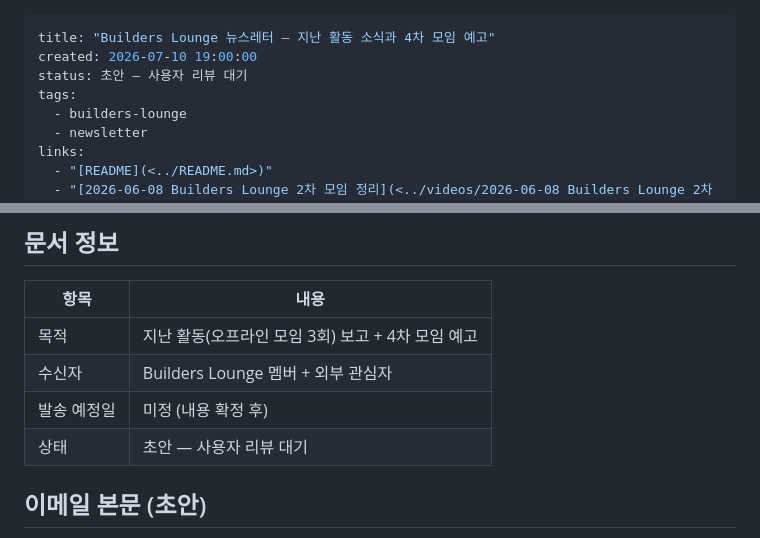
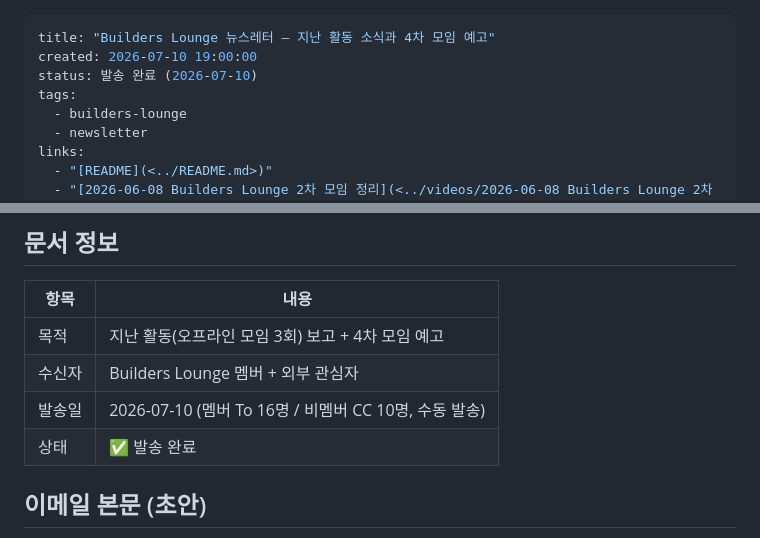
Before and after one commit to solkit70/builders-lounge-personal-notes, a Markdown page: newsletters/2026-07-10 Builders Lounge 뉴스레터 - 지난 활동 소식과 4차 모임 예고.md, 2 parts joined by grey strips. Drawn GitHub-style.

Commit message:
Mark 2026-07-10 newsletter as sent, add plain email body file
🤖 Generated with [Claude Code](https://claude.com/claude-code)

Co-Authored-By: Claude Fable 5 <noreply@anthropic.com>

```diff
--- a/newsletters/2026-07-10 Builders Lounge 뉴스레터 - 지난 활동 소식과 4차 모임 예고.md
+++ b/newsletters/2026-07-10 Builders Lounge 뉴스레터 - 지난 활동 소식과 4차 모임 예고.md
@@ -1,7 +1,7 @@
 ---
 title: "Builders Lounge 뉴스레터 — 지난 활동 소식과 4차 모임 예고"
 created: 2026-07-10 19:00:00
-status: 초안 — 사용자 리뷰 대기
+status: 발송 완료 (2026-07-10)
 tags:
   - builders-lounge
   - newsletter
@@ -17,8 +17,8 @@ links:
 | --- | --- |
 | 목적 | 지난 활동(오프라인 모임 3회) 보고 + 4차 모임 예고 |
 | 수신자 | Builders Lounge 멤버 + 외부 관심자 |
-| 발송 예정일 | 미정 (내용 확정 후) |
-| 상태 | 초안 — 사용자 리뷰 대기 |
+| 발송일 | 2026-07-10 (멤버 To 16명 / 비멤버 CC 10명, 수동 발송) |
+| 상태 | ✅ 발송 완료 |
 
 ## 이메일 본문 (초안)
 
```
Also changed, not shown: newsletters/2026-07-10 뉴스레터 발송용 본문.md (added, +46 -0 lines).
